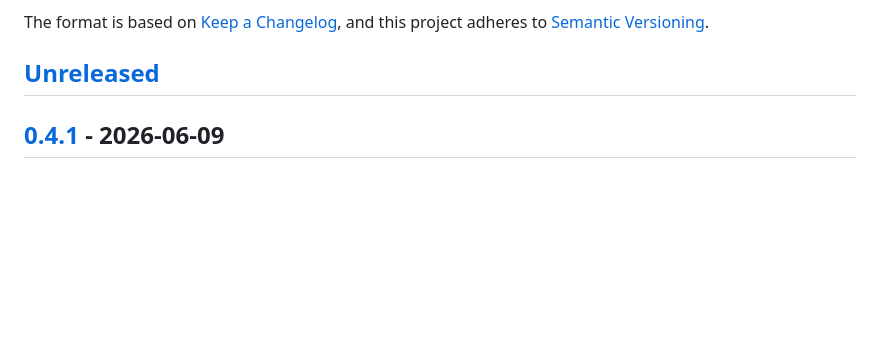
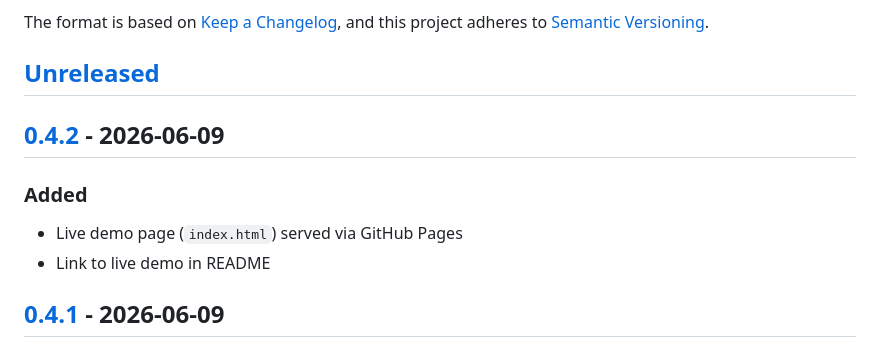
Before and after one commit to Arman2409/svg-colorizer, a Markdown page: CHANGELOG.md, the part around one of its changes. GitHub-like rendering; blank space fills up the shorter version.

```diff
--- a/CHANGELOG.md
+++ b/CHANGELOG.md
@@ -6,6 +6,12 @@ The format is based on [Keep a Changelog](https://keepachangelog.com/en/1.0.0/),
 and this project adheres to [Semantic Versioning](https://semver.org/spec/v2.0.0.html).
 
 ## [Unreleased]
+
+## [0.4.2] - 2026-06-09
+
+### Added
+- Live demo page (`index.html`) served via GitHub Pages
+- Link to live demo in README
 
 ## [0.4.1] - 2026-06-09
 
```
Also changed, not shown: other parts of CHANGELOG.md (+2 -1 lines).
